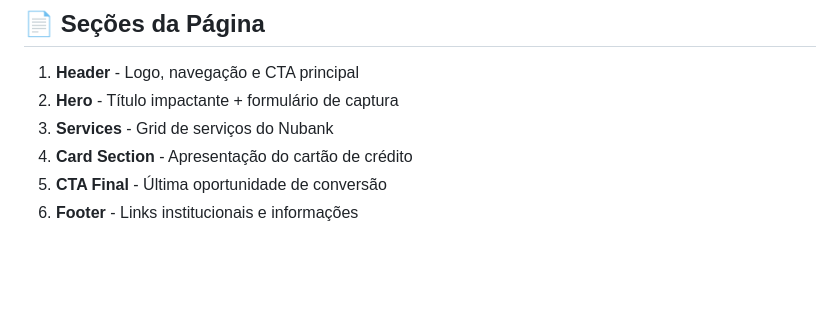
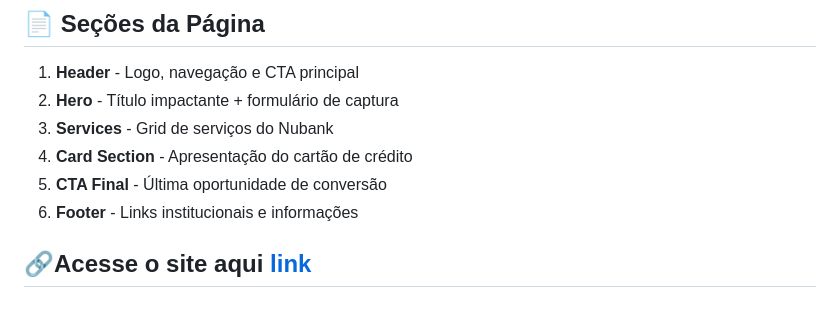
Before and after one commit to josealbertodeev/site-nubank, a Markdown page: README.md, the part around one of its changes. Drawn GitHub-style; blank space fills up the shorter version.

```diff
--- a/README.md
+++ b/README.md
@@ -118,3 +120,5 @@ cd site-nubank
 4. **Card Section** - Apresentação do cartão de crédito
 5. **CTA Final** - Última oportunidade de conversão
 6. **Footer** - Links institucionais e informações
+
+## 🔗Acesse o site aqui [link](https://josealbertodeev.github.io/site-nubank/)
```
Also changed, not shown: other parts of README.md (+3 -1 lines).
